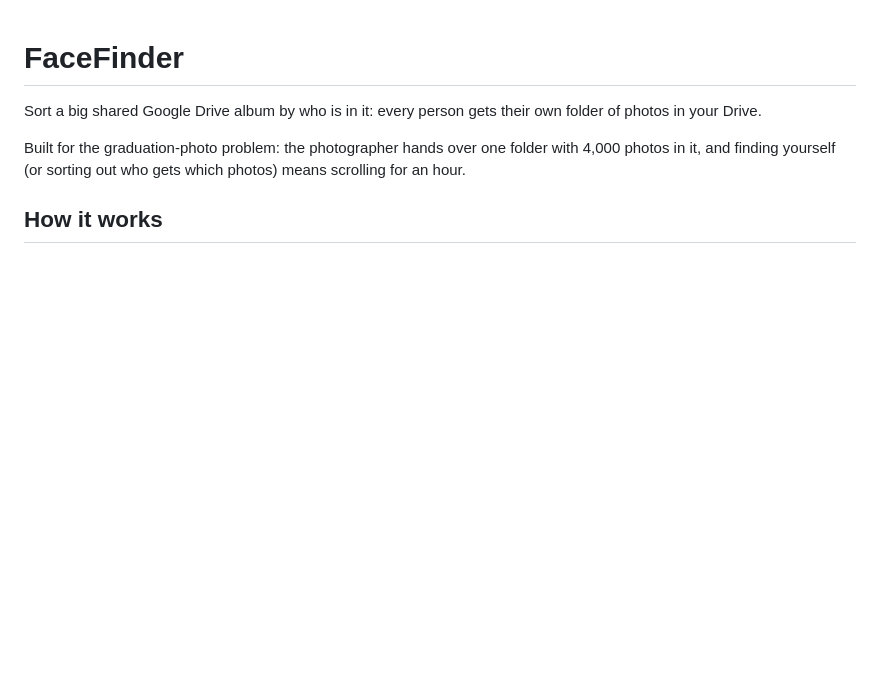
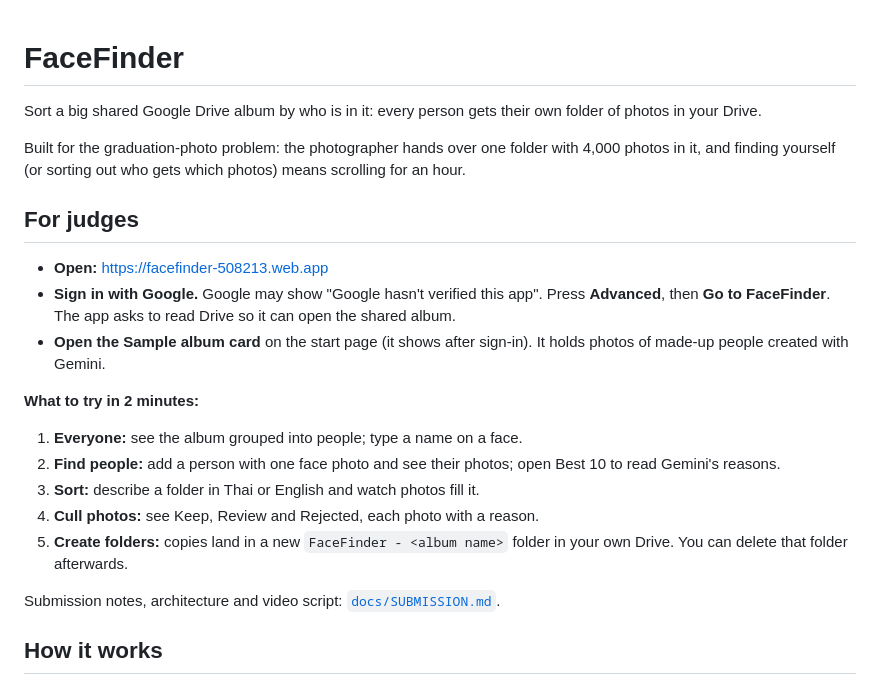
Before and after one commit to Khunapat/facefinder, a Markdown page: README.md, the part around the change. GitHub-like rendering; blank space fills up the shorter version.

Commit message:
Add submission pack (docs/SUBMISSION.md) and a For judges section in the README
Co-Authored-By: Claude Opus 5.5 <noreply@anthropic.com>

```diff
--- a/README.md
+++ b/README.md
@@ -6,6 +6,26 @@ own folder of photos in your Drive.
 Built for the graduation-photo problem: the photographer hands over one folder
 with 4,000 photos in it, and finding yourself (or sorting out who gets which
 photos) means scrolling for an hour.
+
+## For judges
+
+- **Open:** <https://facefinder-508213.web.app>
+- **Sign in with Google.** Google may show "Google hasn't verified this app".
+  Press **Advanced**, then **Go to FaceFinder**. The app asks to read Drive so
+  it can open the shared album.
+- **Open the Sample album card** on the start page (it shows after sign-in). It
+  holds photos of made-up people created with Gemini.
+
+**What to try in 2 minutes:**
+1. **Everyone:** see the album grouped into people; type a name on a face.
+2. **Find people:** add a person with one face photo and see their photos;
+   open Best 10 to read Gemini's reasons.
+3. **Sort:** describe a folder in Thai or English and watch photos fill it.
+4. **Cull photos:** see Keep, Review and Rejected, each photo with a reason.
+5. **Create folders:** copies land in a new `FaceFinder - <album name>` folder in
+   your own Drive. You can delete that folder afterwards.
+
+Submission notes, architecture and video script: [`docs/SUBMISSION.md`](docs/SUBMISSION.md).
 
 ## How it works
 
```
Also changed, not shown: docs/SUBMISSION.md (added, +214 -0 lines).
